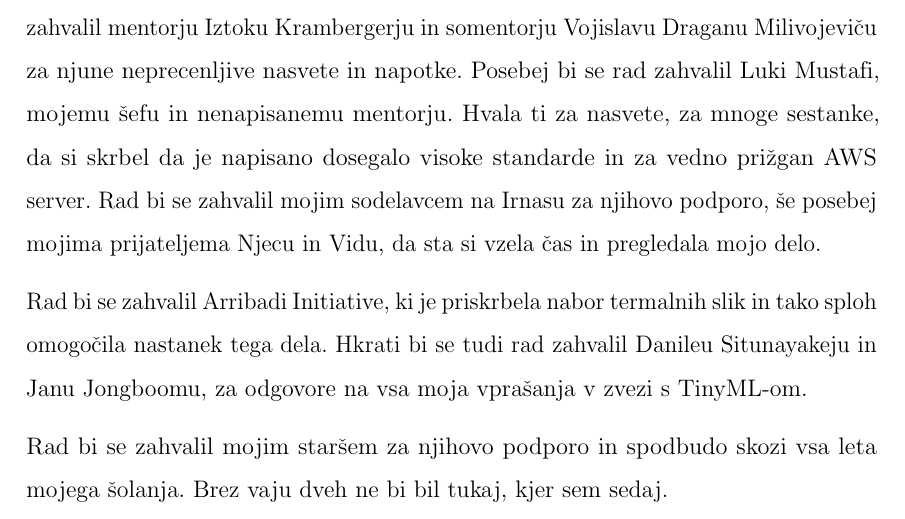
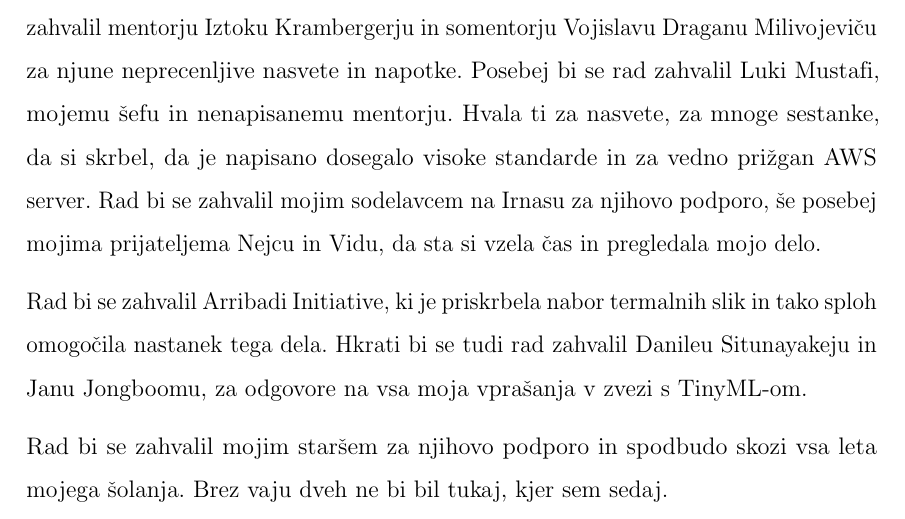
Before and after one commit to MarkoSagadin/master_thesis, a LaTeX thesis (thesis_source_files/main.tex, which reads thesis_source_files/chapters/acknowledgement.tex): part of page 4 of 133, cut so that both start at the same text. Compiled offline with pdfLaTeX.

Commit message:
Fixed a typo

```diff
--- a/thesis_source_files/chapters/acknowledgement.tex
+++ b/thesis_source_files/chapters/acknowledgement.tex
@@ -5,8 +5,8 @@
 To magistrsko delo ne bi bilo možno brez pomoči nekaterih ljudi.
 Prvo bi se rad zahvalil mentorju Iztoku Krambergerju in somentorju Vojislavu Draganu Milivojeviču za njune neprecenljive nasvete in napotke.
 Posebej bi se rad zahvalil Luki Mustafi, mojemu šefu in nenapisanemu mentorju.
-Hvala ti za nasvete, za mnoge sestanke, da si skrbel da je napisano dosegalo visoke standarde in za vedno prižgan AWS server.
-Rad bi se zahvalil mojim sodelavcem na Irnasu za njihovo podporo, še posebej mojima prijateljema Njecu in Vidu, da sta si vzela čas in pregledala mojo delo.
+Hvala ti za nasvete, za mnoge sestanke, da si skrbel, da je napisano dosegalo visoke standarde in za vedno prižgan AWS server.
+Rad bi se zahvalil mojim sodelavcem na Irnasu za njihovo podporo, še posebej mojima prijateljema Nejcu in Vidu, da sta si vzela čas in pregledala mojo delo.
 
 Rad bi se zahvalil Arribadi Initiative, ki je priskrbela nabor termalnih slik in tako sploh omogočila nastanek tega dela.
 Hkrati bi se tudi rad zahvalil Danileu Situnayakeju in Janu Jongboomu, za odgovore na vsa moja vprašanja v zvezi s TinyML-om.
```
